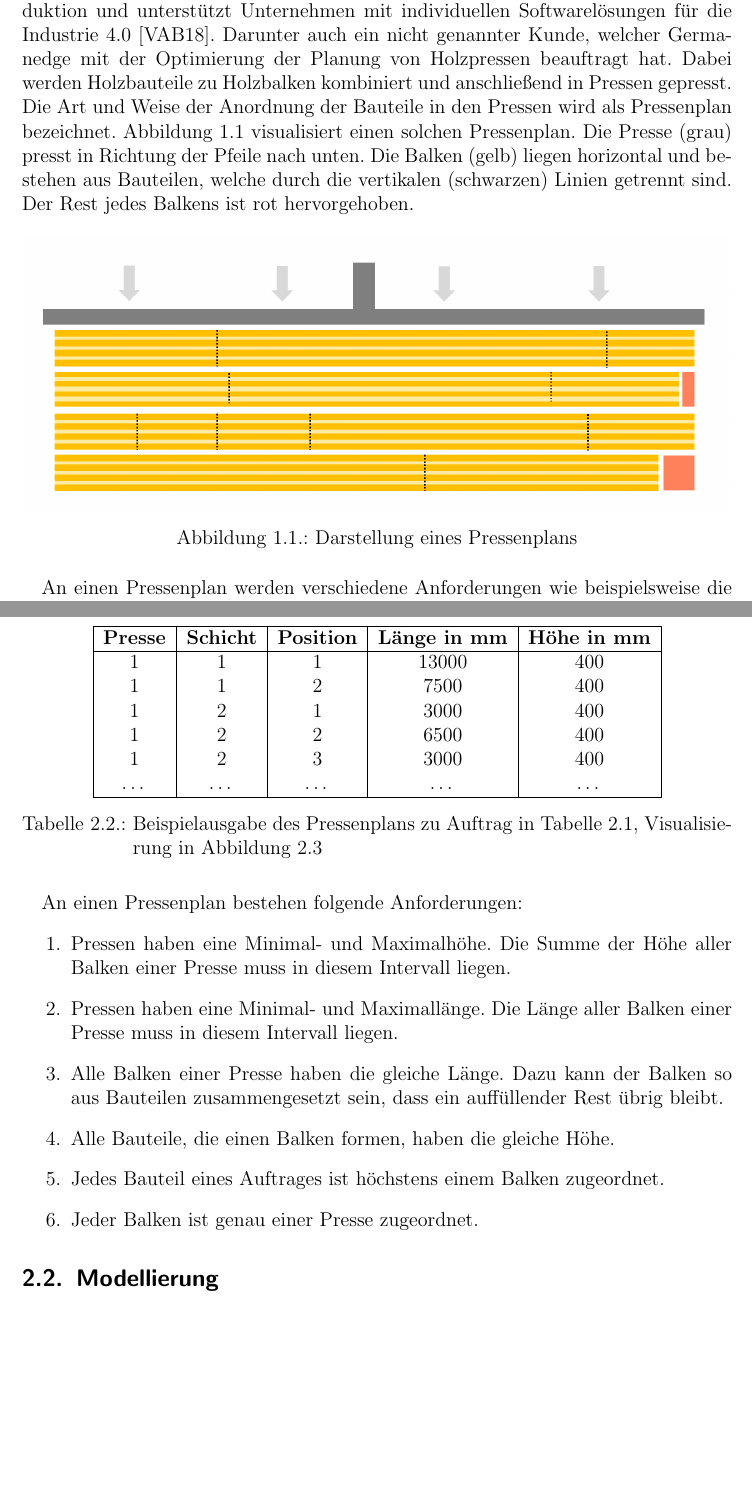
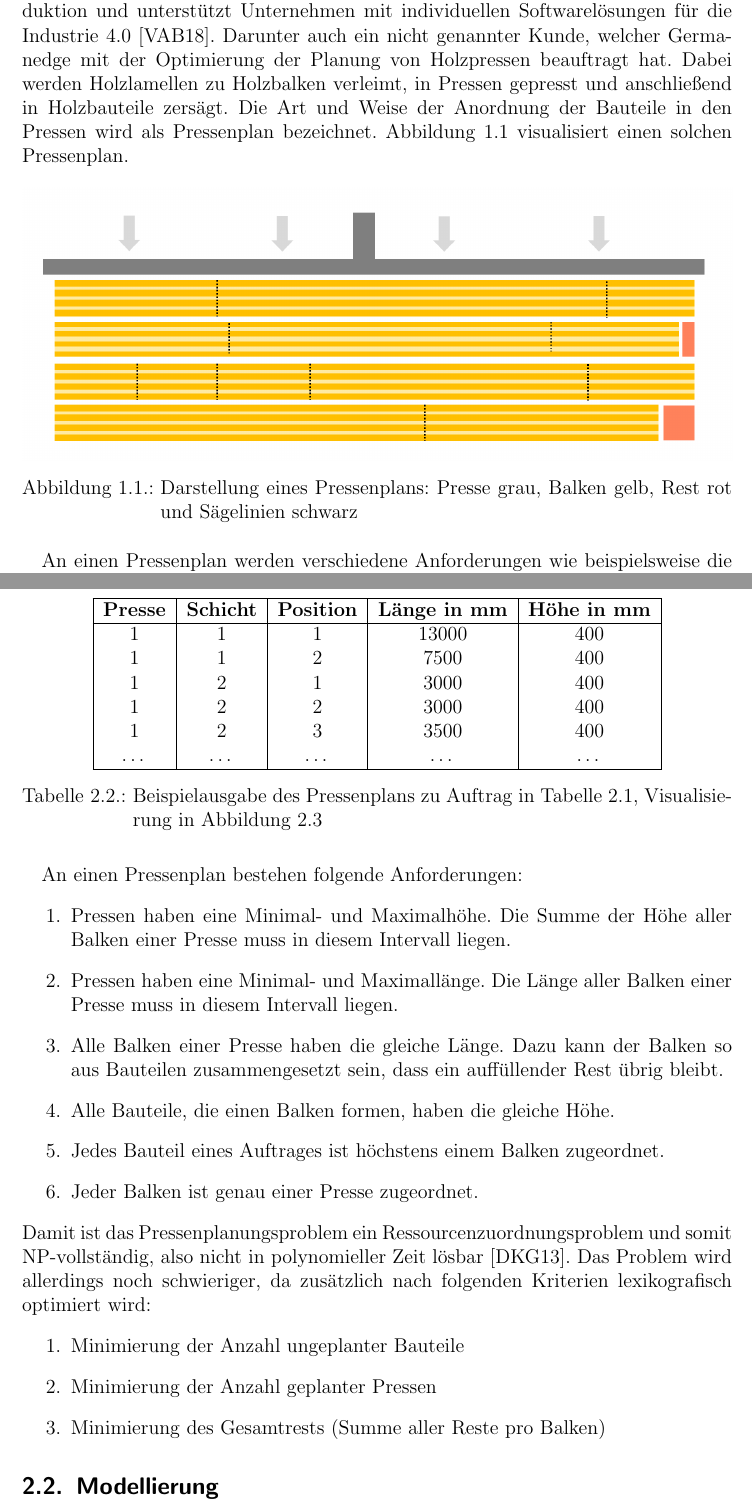
Before and after one commit to bruderj15/bachelor-thesis-pressplanning, a LaTeX document (src/main.tex, which reads src/Sections/Einleitung.tex, src/Sections/Problem.tex): two parts of pages 4 and 9 of 56, joined at a grey line, cut so that both start at the same text, the shorter picture padded with empty space. Compiled offline with pdfLaTeX.

Commit message:
Hinweise Möbius eingearbeitet

```diff
--- a/src/Sections/Einleitung.tex
+++ b/src/Sections/Einleitung.tex
@@ -4,17 +4,14 @@
 Die Germanedge Solutions GmbH spezialisiert sich in der Digitalisierung der Produktion und
 unterstützt Unternehmen mit individuellen Softwarelösungen für die Industrie 4.0 \cite{industry4dot0}.
 Darunter auch ein nicht genannter Kunde, welcher Germanedge mit der Optimierung der Planung von Holzpressen beauftragt hat.
-Dabei werden Holzbauteile zu Holzbalken kombiniert und anschließend in Pressen gepresst.
+Dabei werden Holzlamellen zu Holzbalken verleimt, in Pressen gepresst und anschließend in Holzbauteile zersägt.
 Die Art und Weise der Anordnung der Bauteile in den Pressen wird als Pressenplan bezeichnet.
 Abbildung \ref{figure:pressenplan} visualisiert einen solchen Pressenplan.
-Die Presse (grau) presst in Richtung der Pfeile nach unten.
-Die Balken (gelb) liegen horizontal und bestehen aus Bauteilen, welche durch die vertikalen (schwarzen) Linien getrennt sind.
-Der Rest jedes Balkens ist rot hervorgehoben.
 
 \begin{figure}[h]
     \centering
     \includegraphics[width=1.00\textwidth, center]{Images/Pressenplan}\\
-    \caption{Darstellung eines Pressenplans}
+    \caption{Darstellung eines Pressenplans: Presse grau, Balken gelb, Rest rot und Sägelinien schwarz}
     \label{figure:pressenplan}
 \end{figure}
 
--- a/src/Sections/Problem.tex
+++ b/src/Sections/Problem.tex
@@ -85,8 +85,8 @@ Für den Auftrag in Tabelle \ref{tab:auftrageingabe} könnte beispielsweise folg
         1 & 1 & 1 & 13000 & 400 \\
         1 & 1 & 2 & 7500 & 400 \\
         1 & 2 & 1 & 3000 & 400 \\
-        1 & 2 & 2 & 6500 & 400 \\
-        1 & 2 & 3 & 3000 & 400 \\
+        1 & 2 & 2 & 3000 & 400 \\
+        1 & 2 & 3 & 3500 & 400 \\
         \ldots & \ldots & \ldots & \ldots & \ldots \\
         \hline
     \end{tabular}
@@ -102,6 +102,13 @@ An einen Pressenplan bestehen folgende Anforderungen:
     \item Alle Bauteile, die einen Balken formen, haben die gleiche Höhe.
     \item Jedes Bauteil eines Auftrages ist höchstens einem Balken zugeordnet.
     \item Jeder Balken ist genau einer Presse zugeordnet.
+\end{enumerate}
+Damit ist das Pressenplanungsproblem ein Ressourcenzuordnungsproblem und somit NP-vollständig, also nicht in polynomieller Zeit lösbar \cite{rcpspnp}.
+Das Problem wird allerdings noch schwieriger, da zusätzlich nach folgenden Kriterien lexikografisch optimiert wird:
+\begin{enumerate}
+    \item Minimierung der Anzahl ungeplanter Bauteile
+    \item Minimierung der Anzahl geplanter Pressen
+    \item Minimierung des Gesamtrests (Summe aller Reste pro Balken)
 \end{enumerate}
 
 \section{Modellierung}
```
Also changed, not shown: src/Sections/SMT.tex (+2 -2 lines), out/main.pdf, src/Sections/Einleitung.tex (6 more changed lines), src/Sections/Problem.tex (4 more changed lines).
